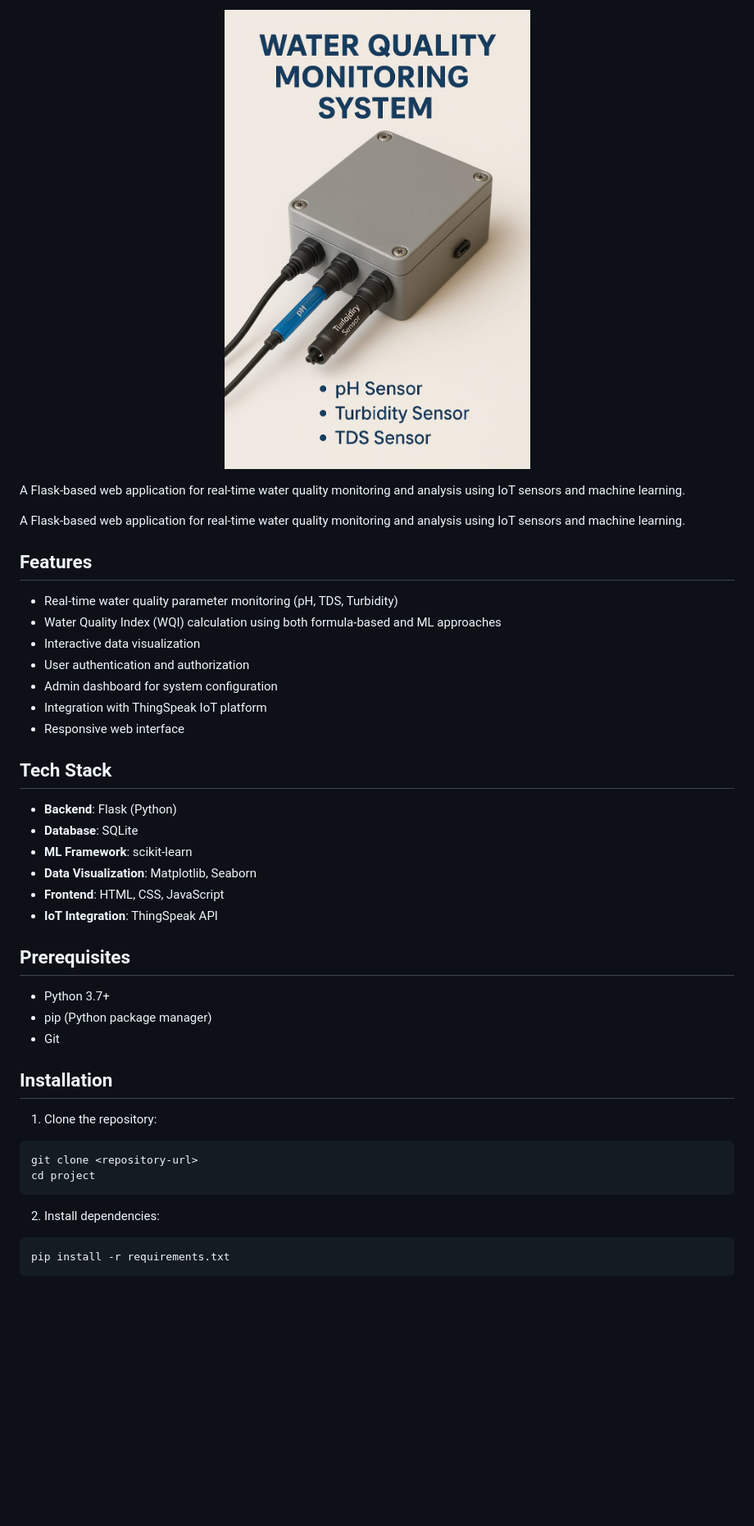
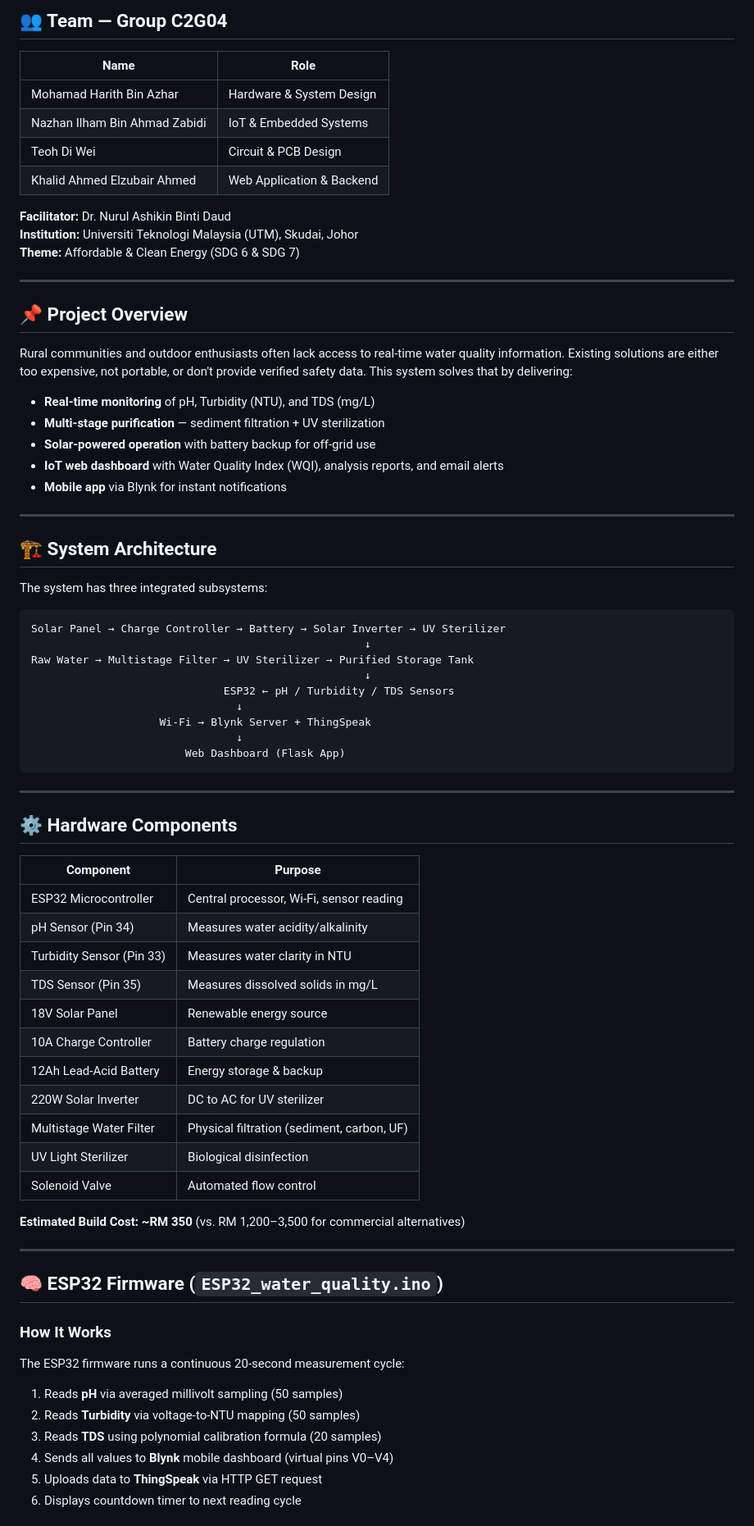
Before and after one commit to khalod55tat-dev/capstone_project, a Markdown page: README.md, the part around one of its changes. Shown at 82% size. Drawn GitHub-style; blank space fills up the shorter version.

````diff
--- a/README.md
+++ b/README.md
@@ -19,45 +10,79 @@
 
-<p align="center">
-   <img src="static/images/A_Product.jpg" alt="A_Product" width="400"/>
-</p>
+## 👥 Team — Group C2G04
 
-A Flask-based web application for real-time water quality monitoring and analysis using IoT sensors and machine learning.
+| Name | Role |
+|------|------|
+| Mohamad Harith Bin Azhar | Hardware & System Design |
+| Nazhan Ilham Bin Ahmad Zabidi | IoT & Embedded Systems |
+| Teoh Di Wei | Circuit & PCB Design |
+| Khalid Ahmed Elzubair Ahmed | Web Application & Backend |
 
-A Flask-based web application for real-time water quality monitoring and analysis using IoT sensors and machine learning.
+**Facilitator:** Dr. Nurul Ashikin Binti Daud
+**Institution:** Universiti Teknologi Malaysia (UTM), Skudai, Johor
+**Theme:** Affordable & Clean Energy (SDG 6 & SDG 7)
 
-## Features
+---
 
-- Real-time water quality parameter monitoring (pH, TDS, Turbidity)
-- Water Quality Index (WQI) calculation using both formula-based and ML approaches
-- Interactive data visualization
-- User authentication and authorization
-- Admin dashboard for system configuration
-- Integration with ThingSpeak IoT platform
-- Responsive web interface
+## 📌 Project Overview
 
-## Tech Stack
+Rural communities and outdoor enthusiasts often lack access to real-time water quality information. Existing solutions are either too expensive, not portable, or don't provide verified safety data. This system solves that by delivering:
 
-- **Backend**: Flask (Python)
-- **Database**: SQLite
-- **ML Framework**: scikit-learn
-- **Data Visualization**: Matplotlib, Seaborn
-- **Frontend**: HTML, CSS, JavaScript
-- **IoT Integration**: ThingSpeak API
+- **Real-time monitoring** of pH, Turbidity (NTU), and TDS (mg/L)
+- **Multi-stage purification** — sediment filtration + UV sterilization
+- **Solar-powered operation** with battery backup for off-grid use
+- **IoT web dashboard** with Water Quality Index (WQI), analysis reports, and email alerts
+- **Mobile app** via Blynk for instant notifications
 
-## Prerequisites
+---
 
-- Python 3.7+
-- pip (Python package manager)
-- Git
+## 🏗️ System Architecture
 
-## Installation
+The system has three integrated subsystems:
 
-1. Clone the repository:
-```bash
-git clone <repository-url>
-cd project
+```
+Solar Panel → Charge Controller → Battery → Solar Inverter → UV Sterilizer
+                                                    ↓
+Raw Water → Multistage Filter → UV Sterilizer → Purified Storage Tank
+                                                    ↓
+                              ESP32 ← pH / Turbidity / TDS Sensors
+                                ↓
+                    Wi-Fi → Blynk Server + ThingSpeak
+                                ↓
+                        Web Dashboard (Flask App)
 ```
 
-2. Install dependencies:
-```bash
-pip install -r requirements.txt
+---
+
+## ⚙️ Hardware Components
+
+| Component | Purpose |
+|-----------|---------|
+| ESP32 Microcontroller | Central processor, Wi-Fi, sensor reading |
+| pH Sensor (Pin 34) | Measures water acidity/alkalinity |
+| Turbidity Sensor (Pin 33) | Measures water clarity in NTU |
+| TDS Sensor (Pin 35) | Measures dissolved solids in mg/L |
+| 18V Solar Panel | Renewable energy source |
+| 10A Charge Controller | Battery charge regulation |
+| 12Ah Lead-Acid Battery | Energy storage & backup |
+| 220W Solar Inverter | DC to AC for UV sterilizer |
+| Multistage Water Filter | Physical filtration (sediment, carbon, UF) |
+| UV Light Sterilizer | Biological disinfection |
+| Solenoid Valve | Automated flow control |
+
+**Estimated Build Cost: ~RM 350** (vs. RM 1,200–3,500 for commercial alternatives)
+
+---
+
+## 🧠 ESP32 Firmware (`ESP32_water_quality.ino`)
+
+### How It Works
+
+The ESP32 firmware runs a continuous 20-second measurement cycle:
+
+1. Reads **pH** via averaged millivolt sampling (50 samples)
+2. Reads **Turbidity** via voltage-to-NTU mapping (50 samples)
+3. Reads **TDS** using polynomial calibration formula (20 samples)
+4. Sends all values to **Blynk** mobile dashboard (virtual pins V0–V4)
+5. Uploads data to **ThingSpeak** via HTTP GET request
+6. Displays countdown timer to next reading cycle
+
````
Also changed, not shown: other parts of README.md (+138 -62 lines).
